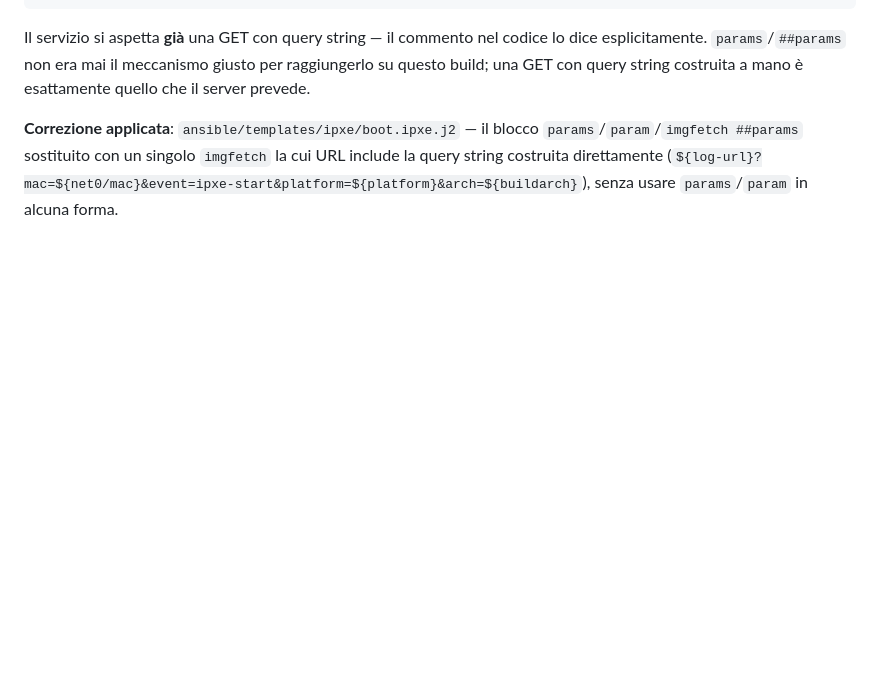
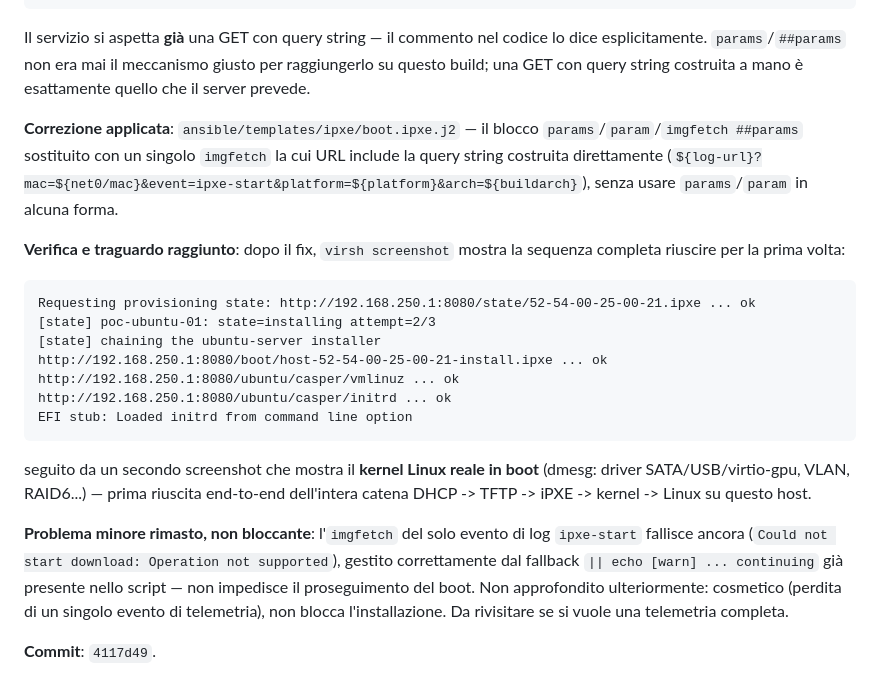
Before and after one commit to danielesalpietro/FORGE-AI, a Markdown page: docs/logbook/05-fase6-provisioning-target-vm.md, the part around the change. Rendered like a GitHub page; blank space fills up the shorter version.

Commit message:
docs: log 05 -- first successful kernel boot on poc-ubuntu-01
Full DHCP/TFTP/iPXE/kernel/Linux boot chain confirmed working
end-to-end via virsh screenshot: state dispatch, install script chain,
kernel+initrd fetch, and real Linux kernel boot messages. One cosmetic
imgfetch failure remains for the ipxe-start log event (handled by the
existing fallback, non-blocking) -- noted for later, not fixed now.

Co-Authored-By: Claude Sonnet 5 <noreply@anthropic.com>

```diff
--- a/docs/logbook/05-fase6-provisioning-target-vm.md
+++ b/docs/logbook/05-fase6-provisioning-target-vm.md
@@ -327,3 +327,29 @@ blocco `params`/`param`/`imgfetch ##params` sostituito con un singolo
 `imgfetch` la cui URL include la query string costruita direttamente
 (`${log-url}?mac=${net0/mac}&event=ipxe-start&platform=${platform}&arch=${buildarch}`),
 senza usare `params`/`param` in alcuna forma.
+
+**Verifica e traguardo raggiunto**: dopo il fix, `virsh screenshot`
+mostra la sequenza completa riuscire per la prima volta:
+
+    Requesting provisioning state: http://192.168.250.1:8080/state/52-54-00-25-00-21.ipxe ... ok
+    [state] poc-ubuntu-01: state=installing attempt=2/3
+    [state] chaining the ubuntu-server installer
+    http://192.168.250.1:8080/boot/host-52-54-00-25-00-21-install.ipxe ... ok
+    http://192.168.250.1:8080/ubuntu/casper/vmlinuz ... ok
+    http://192.168.250.1:8080/ubuntu/casper/initrd ... ok
+    EFI stub: Loaded initrd from command line option
+
+seguito da un secondo screenshot che mostra il **kernel Linux reale in
+boot** (dmesg: driver SATA/USB/virtio-gpu, VLAN, RAID6...) — prima
+riuscita end-to-end dell'intera catena DHCP -> TFTP -> iPXE -> kernel
+-> Linux su questo host.
+
+**Problema minore rimasto, non bloccante**: l'`imgfetch` del solo
+evento di log `ipxe-start` fallisce ancora (`Could not start download:
+Operation not supported`), gestito correttamente dal fallback `||
+echo [warn] ... continuing` già presente nello script — non impedisce
+il proseguimento del boot. Non approfondito ulteriormente: cosmetico
+(perdita di un singolo evento di telemetria), non blocca
+l'installazione. Da rivisitare se si vuole una telemetria completa.
+
+**Commit**: `4117d49`.
```
